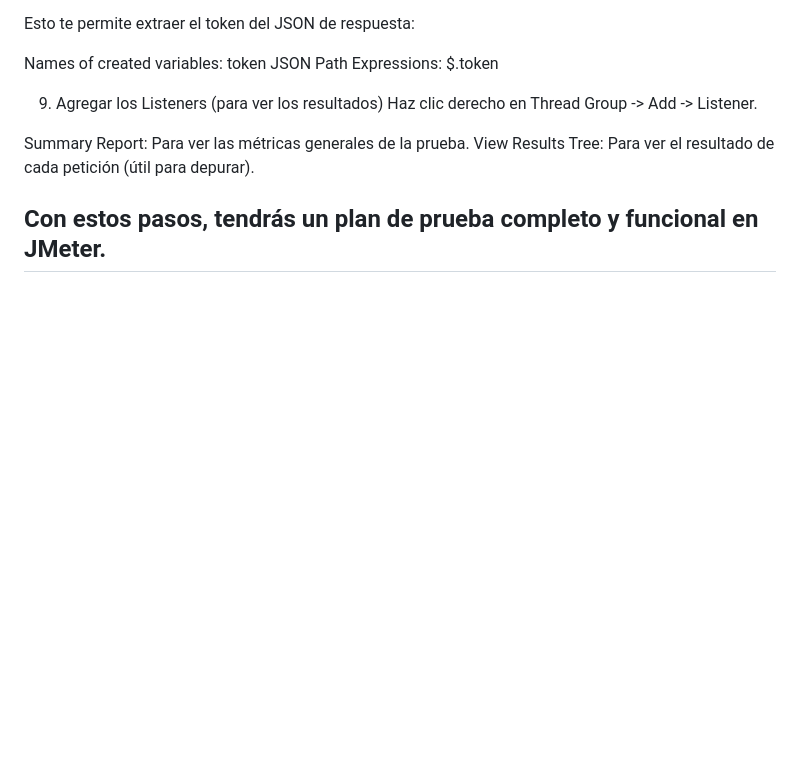
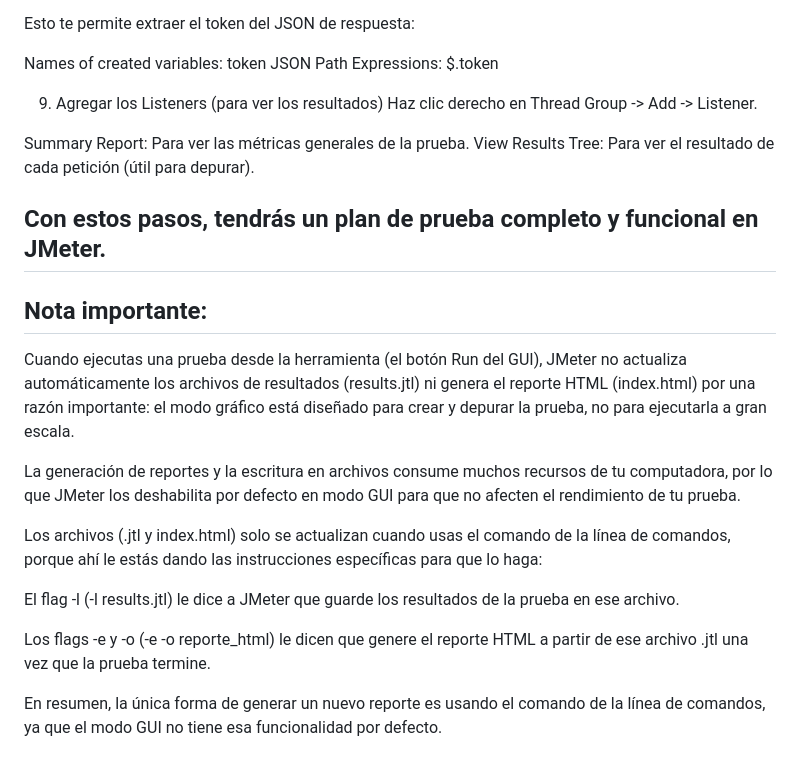
Before and after one commit to carolina584/ScriptCarga, a Markdown page: README.md, the part around the change. GitHub-like rendering; blank space fills up the shorter version.

```diff
--- a/README.md
+++ b/README.md
@@ -134,3 +134,17 @@ View Results Tree: Para ver el resultado de cada petición (útil para depurar).
 
 Con estos pasos, tendrás un plan de prueba completo y funcional en JMeter.
 -
+Nota importante:
+-
+
+Cuando ejecutas una prueba desde la herramienta (el botón Run del GUI), JMeter no actualiza automáticamente los archivos de resultados (results.jtl) ni genera el reporte HTML (index.html) por una razón importante: el modo gráfico está diseñado para crear y depurar la prueba, no para ejecutarla a gran escala.
+
+La generación de reportes y la escritura en archivos consume muchos recursos de tu computadora, por lo que JMeter los deshabilita por defecto en modo GUI para que no afecten el rendimiento de tu prueba.
+
+Los archivos (.jtl y index.html) solo se actualizan cuando usas el comando de la línea de comandos, porque ahí le estás dando las instrucciones específicas para que lo haga:
+
+El flag -l (-l results.jtl) le dice a JMeter que guarde los resultados de la prueba en ese archivo.
+
+Los flags -e y -o (-e -o reporte_html) le dicen que genere el reporte HTML a partir de ese archivo .jtl una vez que la prueba termine.
+
+En resumen, la única forma de generar un nuevo reporte es usando el comando de la línea de comandos, ya que el modo GUI no tiene esa funcionalidad por defecto.
```
